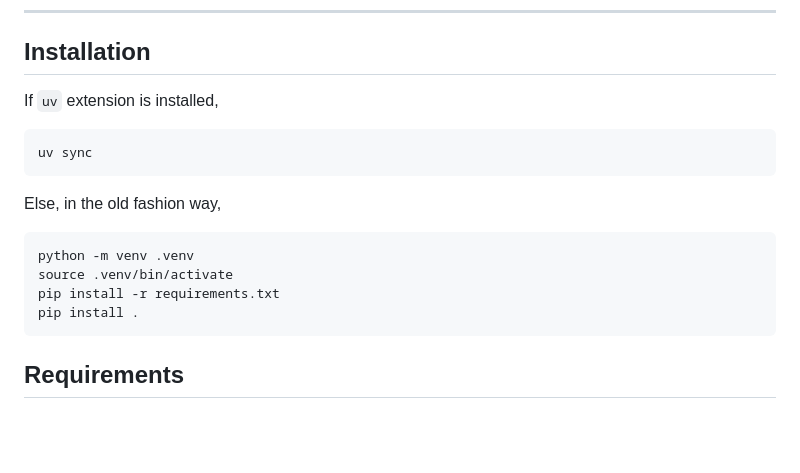
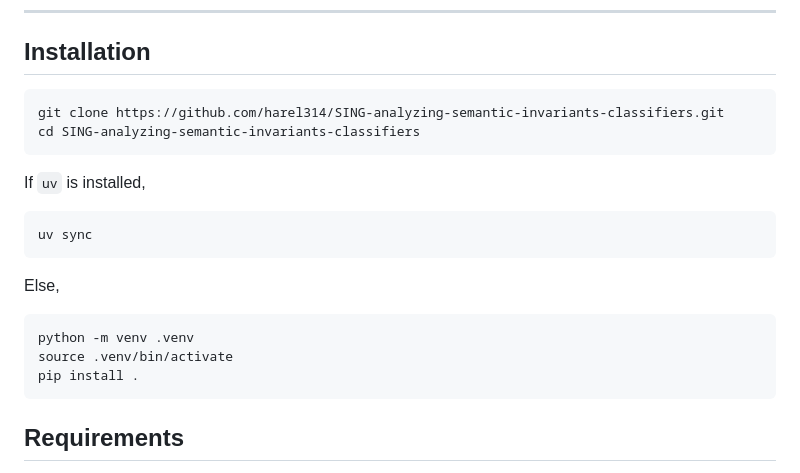
Before and after one commit to harel314/SING-analyzing-semantic-invariants-classifiers, a Markdown page: README.md, the part around the change. GitHub-like rendering; blank space fills up the shorter version.

Commit message:
simplify installation instructions in README

````diff
--- a/README.md
+++ b/README.md
@@ -70,17 +70,21 @@ SING follows four core steps:
 
 ## Installation
 
-If `uv` extension is installed,
+```bash
+git clone https://github.com/harel314/SING-analyzing-semantic-invariants-classifiers.git
+cd SING-analyzing-semantic-invariants-classifiers
+```
+
+If `uv` is installed,
 ``` bash
 uv sync
 ```
 
-Else, in the old fashion way,
+Else,
 
 ```bash
 python -m venv .venv
 source .venv/bin/activate
-pip install -r requirements.txt
 pip install .
 ```
 
````
